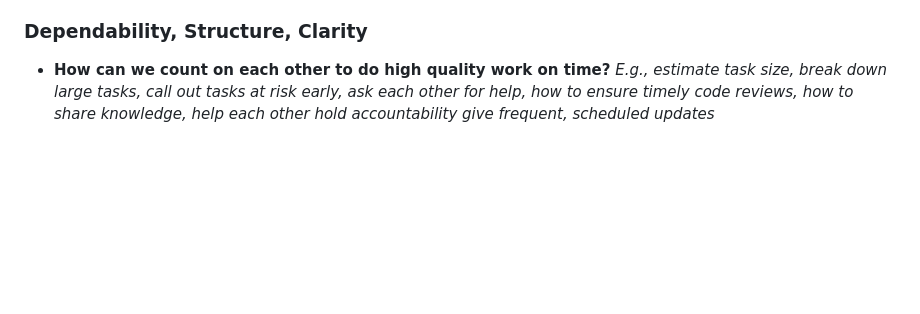
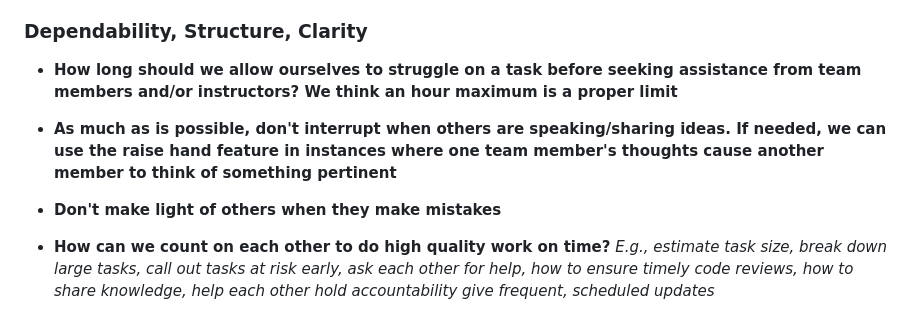
Before and after one commit to kaaron22/TriathlonTracker, a Markdown page: resources/team-charter.md, the part around the change. Rendered like a GitHub page; blank space fills up the shorter version.

Commit message:
Team charter additions

```diff
--- a/resources/team-charter.md
+++ b/resources/team-charter.md
@@ -34,6 +34,12 @@ The following guide might be helpful as you work through your teams charter:
   _E.g., communicate when there is a misunderstanding, don’t move forward until the situation is resolved, directly address and resolve negativity, give and receive feedback with a positive, strength-building mindset, if necessary, escalate to an instructor
 
 ### Dependability, Structure, Clarity
+
+* **How long should we allow ourselves to struggle on a task before seeking assistance from team members and/or instructors? We think an hour maximum is a proper limit**
+
+* **As much as is possible, don't interrupt when others are speaking/sharing ideas. If needed, we can use the raise hand feature in instances where one team member's thoughts cause another member to think of something pertinent**
+
+* **Don't make light of others when they make mistakes**
 
 * **How can we count on each other to do high quality work on time?**
   _E.g., estimate task size, break down large tasks, call out tasks at risk early, ask each other for help, how to ensure timely code reviews, how to share knowledge, help each other hold accountability give frequent, scheduled updates_
```
